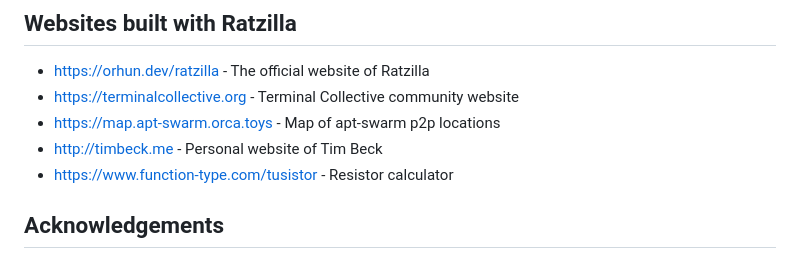
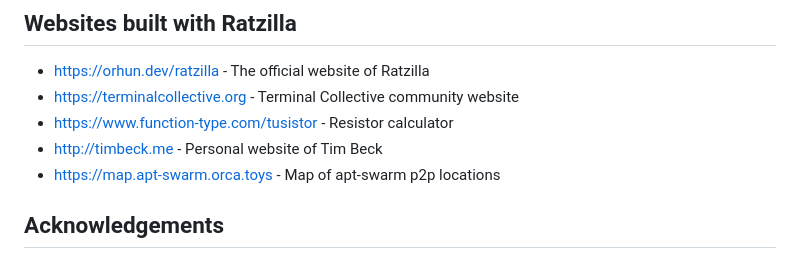
Before and after one commit to orhun/ratzilla, a Markdown page: README.md, the part around the change. Rendered like a GitHub page.

Commit message:
docs(readme): reorder entries

```diff
--- a/README.md
+++ b/README.md
@@ -163,10 +163,9 @@ Now go to [http://localhost:8080](http://localhost:8080) and enjoy TUIs in your
 
 - <https://orhun.dev/ratzilla> - The official website of Ratzilla
 - <https://terminalcollective.org> - Terminal Collective community website
+- <https://www.function-type.com/tusistor> - Resistor calculator
+- <http://timbeck.me> - Personal website of Tim Beck
 - <https://map.apt-swarm.orca.toys> - Map of apt-swarm p2p locations
-- <http://timbeck.me> - Personal website of Tim Beck
-- <https://www.function-type.com/tusistor> - Resistor calculator
-
 ## Acknowledgements
 
 Thanks to [Webatui] projects for the inspiration and the initial implementation of the essential parts of DOM backend.
```
